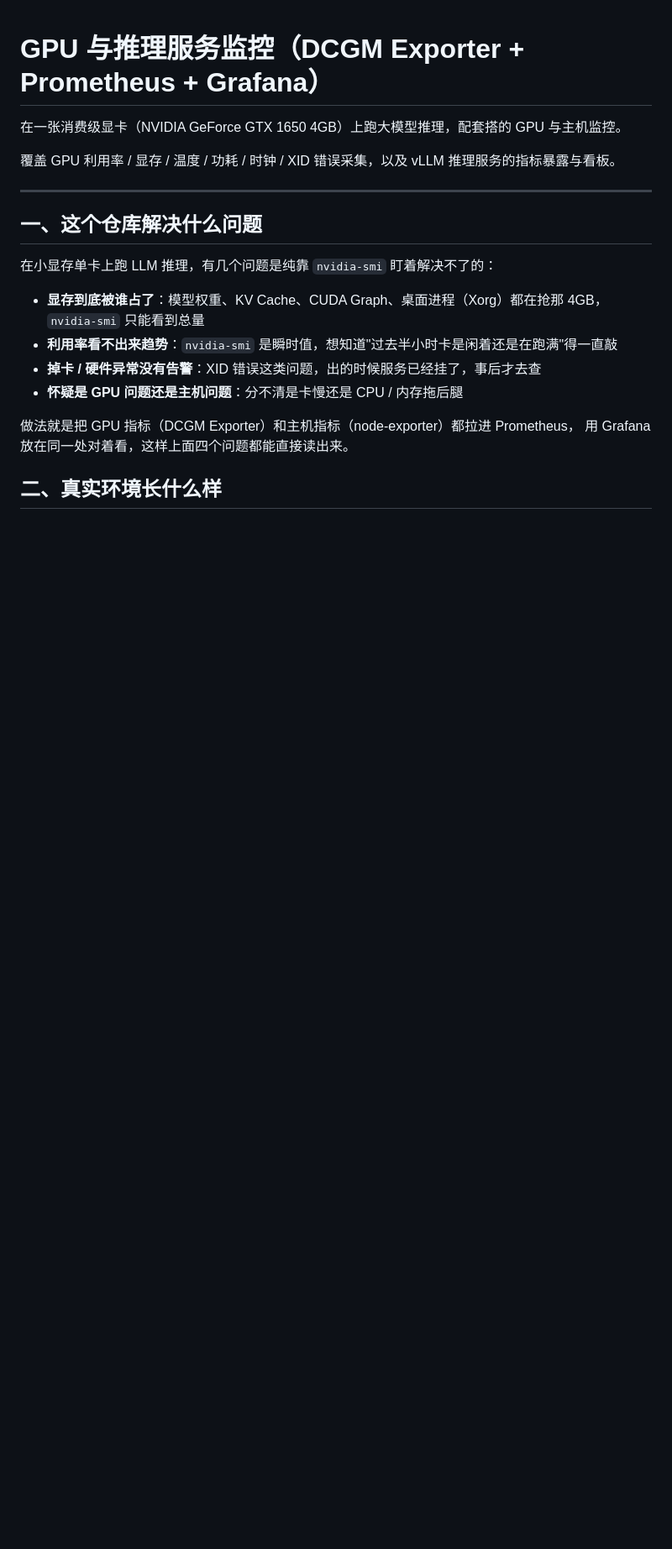
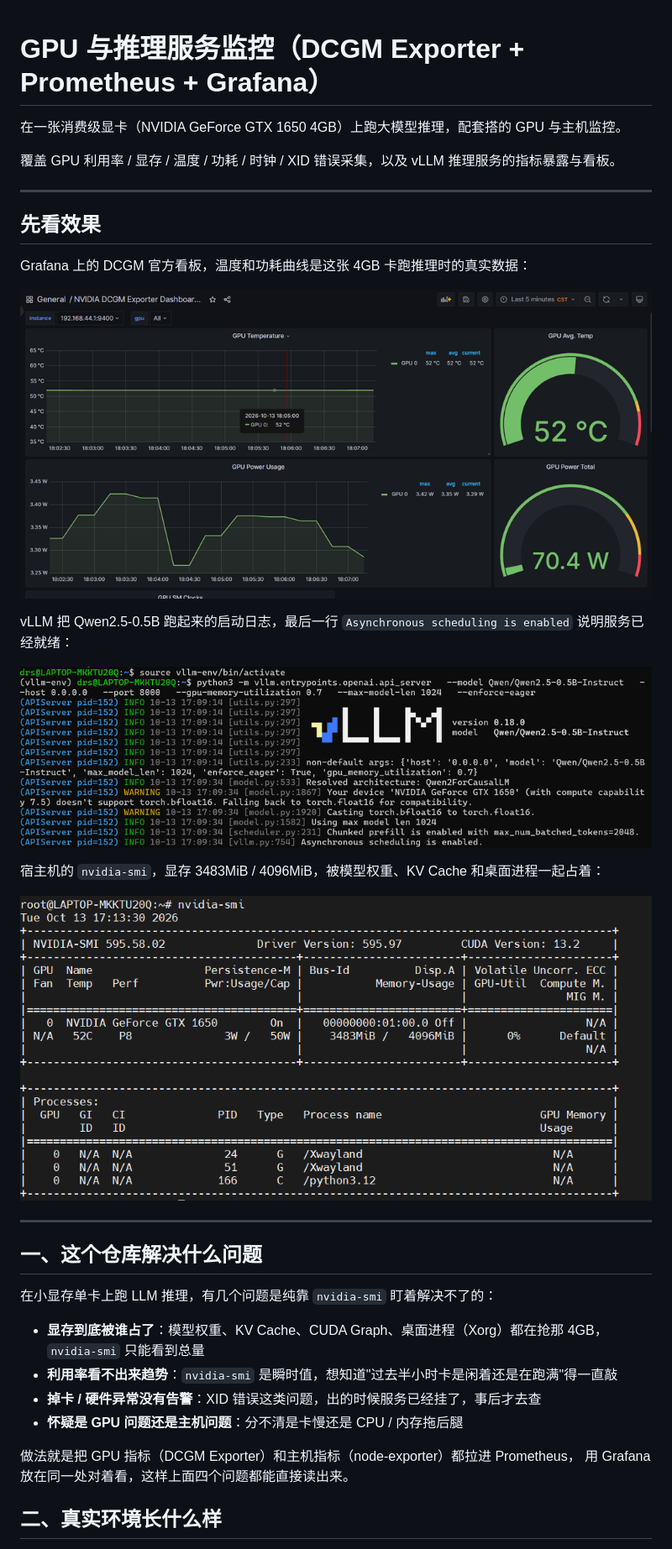
Before and after one commit to Diaorongsong2/gpu-monitor, a Markdown page: README.md, the part around the change. Shown at 84% size. Drawn GitHub-style; pictures changed too: docs/01-vllm-start-qwen2.5-0.5b.png, docs/06-grafana-dcgm-official-dashboard.png; blank space fills up the shorter version.

Commit message:
README: 开头补真实运行截图，缩到 1000px 宽

```diff
--- a/README.md
+++ b/README.md
@@ -3,6 +3,22 @@
 在一张消费级显卡（NVIDIA GeForce GTX 1650 4GB）上跑大模型推理，配套搭的 GPU 与主机监控。
 
 覆盖 GPU 利用率 / 显存 / 温度 / 功耗 / 时钟 / XID 错误采集，以及 vLLM 推理服务的指标暴露与看板。
+
+---
+
+## 先看效果
+
+Grafana 上的 DCGM 官方看板，温度和功耗曲线是这张 4GB 卡跑推理时的真实数据：
+
+![Grafana DCGM 看板](docs/06-grafana-dcgm-official-dashboard.png)
+
+vLLM 把 Qwen2.5-0.5B 跑起来的启动日志，最后一行 `Asynchronous scheduling is enabled` 说明服务已经就绪：
+
+![vLLM 启动](docs/01-vllm-start-qwen2.5-0.5b.png)
+
+宿主机的 `nvidia-smi`，显存 3483MiB / 4096MiB，被模型权重、KV Cache 和桌面进程一起占着：
+
+![nvidia-smi](docs/04-nvidia-smi-gtx1650.png)
 
 ---
 
```
